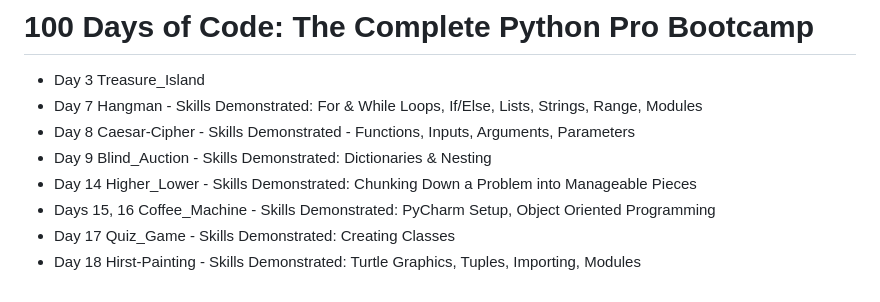
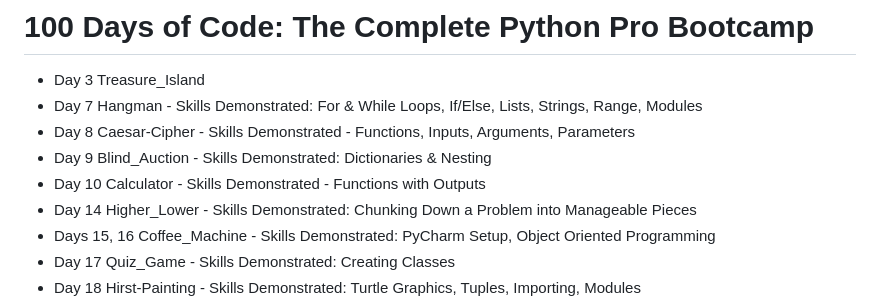
Before and after one commit to rexcoleman/100-Days-of-Code-The-Complete-Python-Pro-Bootcamp, a Markdown page: README.md, the part around the change. GitHub-like rendering.

```diff
--- a/README.md
+++ b/README.md
@@ -5,6 +5,7 @@
 - Day 7 Hangman - Skills Demonstrated: For & While Loops, If/Else, Lists, Strings, Range, Modules
 - Day 8 Caesar-Cipher - Skills Demonstrated - Functions, Inputs, Arguments, Parameters
 - Day 9 Blind_Auction - Skills Demonstrated: Dictionaries & Nesting
+- Day 10 Calculator - Skills Demonstrated - Functions with Outputs
 - Day 14 Higher_Lower - Skills Demonstrated: Chunking Down a Problem into Manageable Pieces
 - Days 15, 16 Coffee_Machine - Skills Demonstrated: PyCharm Setup, Object Oriented Programming
 - Day 17 Quiz_Game - Skills Demonstrated: Creating Classes
```
